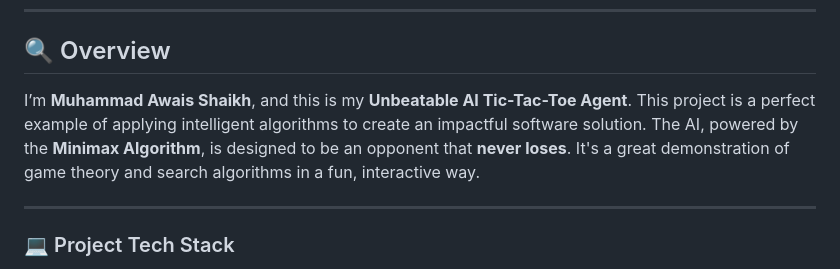
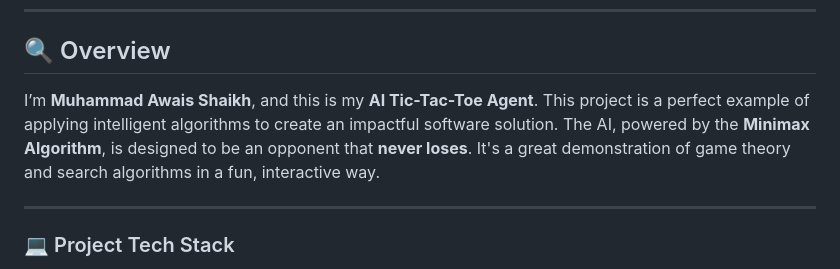
Before and after one commit to F23ARI42/TicTacToe-AI-Agent, a Markdown page: README.md, the part around the change. Rendered like a GitHub page.

```diff
--- a/README.md
+++ b/README.md
@@ -14,7 +14,7 @@
 ---
 
 ## 🔍 Overview
-I’m **Muhammad Awais Shaikh**, and this is my **Unbeatable AI Tic-Tac-Toe Agent**. This project is a perfect example of applying intelligent algorithms to create an impactful software solution. The AI, powered by the **Minimax Algorithm**, is designed to be an opponent that **never loses**. It's a great demonstration of game theory and search algorithms in a fun, interactive way.
+I’m **Muhammad Awais Shaikh**, and this is my **AI Tic-Tac-Toe Agent**. This project is a perfect example of applying intelligent algorithms to create an impactful software solution. The AI, powered by the **Minimax Algorithm**, is designed to be an opponent that **never loses**. It's a great demonstration of game theory and search algorithms in a fun, interactive way.
 
 ---
 
```
